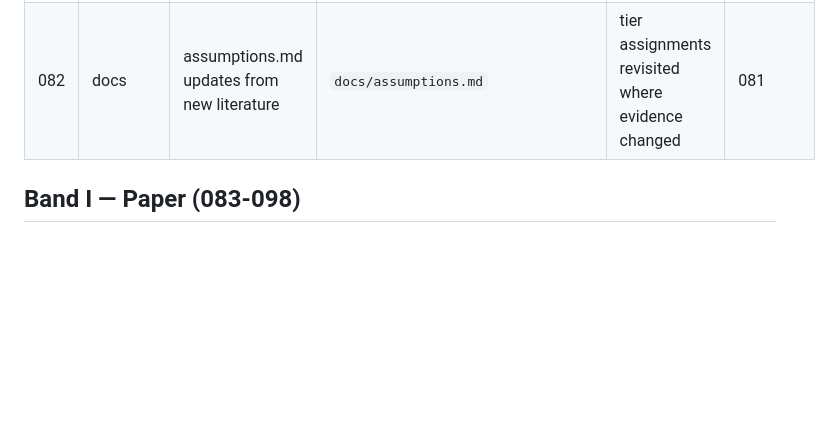
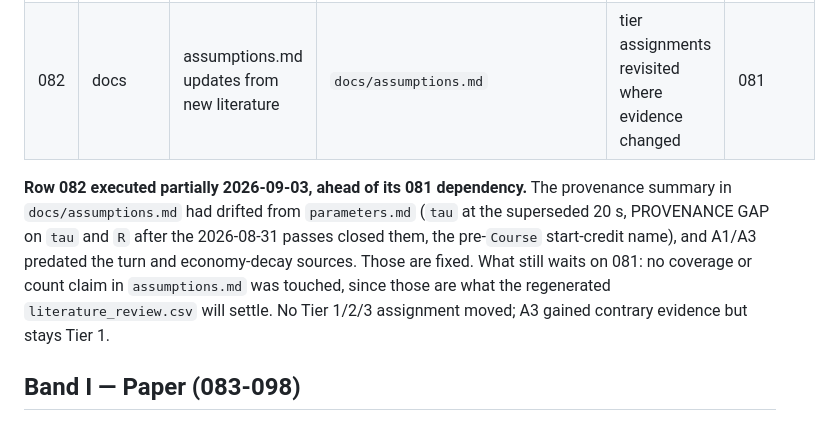
Before and after one commit to omjoshi0925/SwimPacing, a Markdown page: ATOMIC_COMMIT_ROADMAP.md, the part around the change. Drawn GitHub-style; blank space fills up the shorter version.

```diff
--- a/ATOMIC_COMMIT_ROADMAP.md
+++ b/ATOMIC_COMMIT_ROADMAP.md
@@ -215,6 +215,15 @@ Row 078's planned title also carried a citation error, corrected in that row.
 | 081 | chore(lit) | regenerate review CSV and coverage table | `literature/literature_review.csv`, `docs/literature_notes.md` | counts and coverage status refreshed once the passes land | 073-080 |
 | 082 | docs | assumptions.md updates from new literature | `docs/assumptions.md` | tier assignments revisited where evidence changed | 081 |
 
+**Row 082 executed partially 2026-09-03, ahead of its 081 dependency.** The
+provenance summary in `docs/assumptions.md` had drifted from `parameters.md`
+(`tau` at the superseded 20 s, PROVENANCE GAP on `tau` and `R` after the
+2026-08-31 passes closed them, the pre-`Course` start-credit name), and A1/A3
+predated the turn and economy-decay sources. Those are fixed. What still waits
+on 081: no coverage or count claim in `assumptions.md` was touched, since those
+are what the regenerated `literature_review.csv` will settle. No Tier 1/2/3
+assignment moved; A3 gained contrary evidence but stays Tier 1.
+
 ## Band I — Paper (083-098)
 
 LaTeX lives in `paper/`, one section per commit, drawing on
```
Also changed, not shown: docs/assumptions.md (+27 -10 lines).
